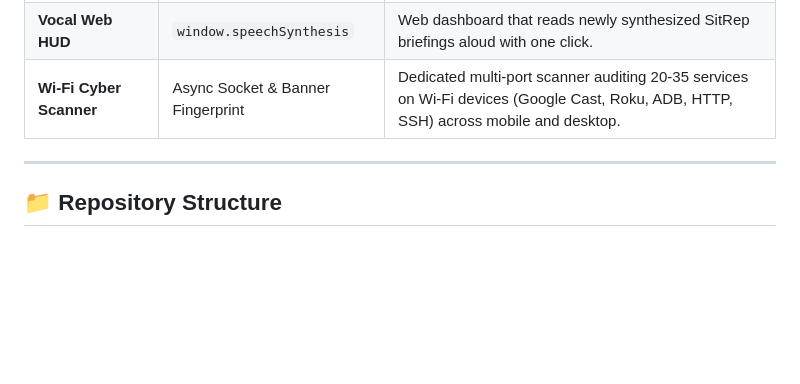
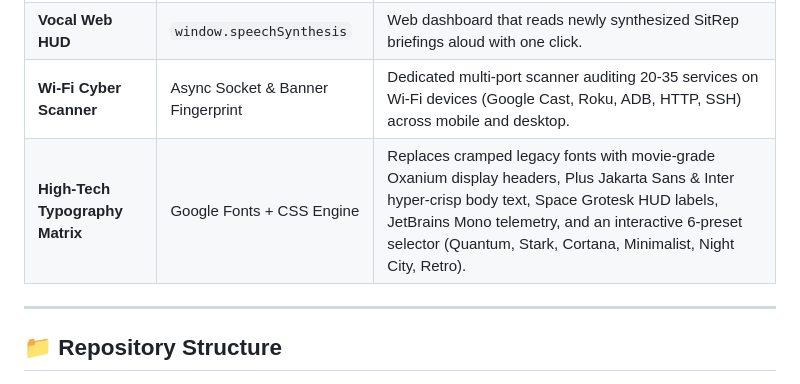
Before and after one commit to PANDEMICDRAGON/MYBOT, a Markdown page: README.md, the part around the change. Rendered like a GitHub page; blank space fills up the shorter version.

Commit message:
docs: document high-tech typography matrix and font presets in README

```diff
--- a/README.md
+++ b/README.md
@@ -57,6 +57,7 @@ graph TD
 | **Voice Idea Vault** | `idea_vault` table | Instant spoken logging for code snippets, song lyrics, or project architectures. |
 | **Vocal Web HUD** | `window.speechSynthesis` | Web dashboard that reads newly synthesized SitRep briefings aloud with one click. |
 | **Wi-Fi Cyber Scanner** | Async Socket & Banner Fingerprint | Dedicated multi-port scanner auditing 20-35 services on Wi-Fi devices (Google Cast, Roku, ADB, HTTP, SSH) across mobile and desktop. |
+| **High-Tech Typography Matrix** | Google Fonts + CSS Engine | Replaces cramped legacy fonts with movie-grade Oxanium display headers, Plus Jakarta Sans & Inter hyper-crisp body text, Space Grotesk HUD labels, JetBrains Mono telemetry, and an interactive 6-preset selector (Quantum, Stark, Cortana, Minimalist, Night City, Retro). |
 
 ---
 
```
